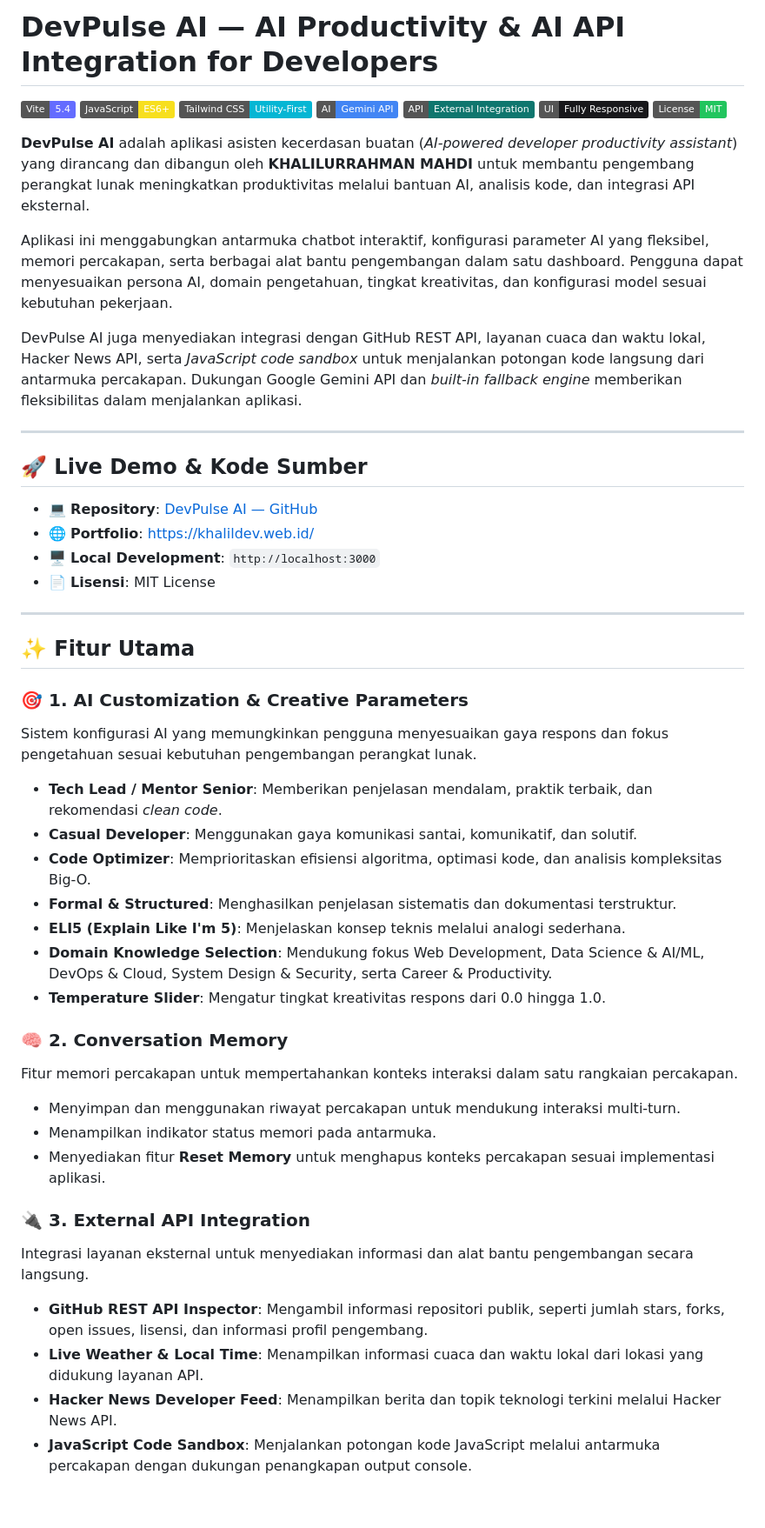
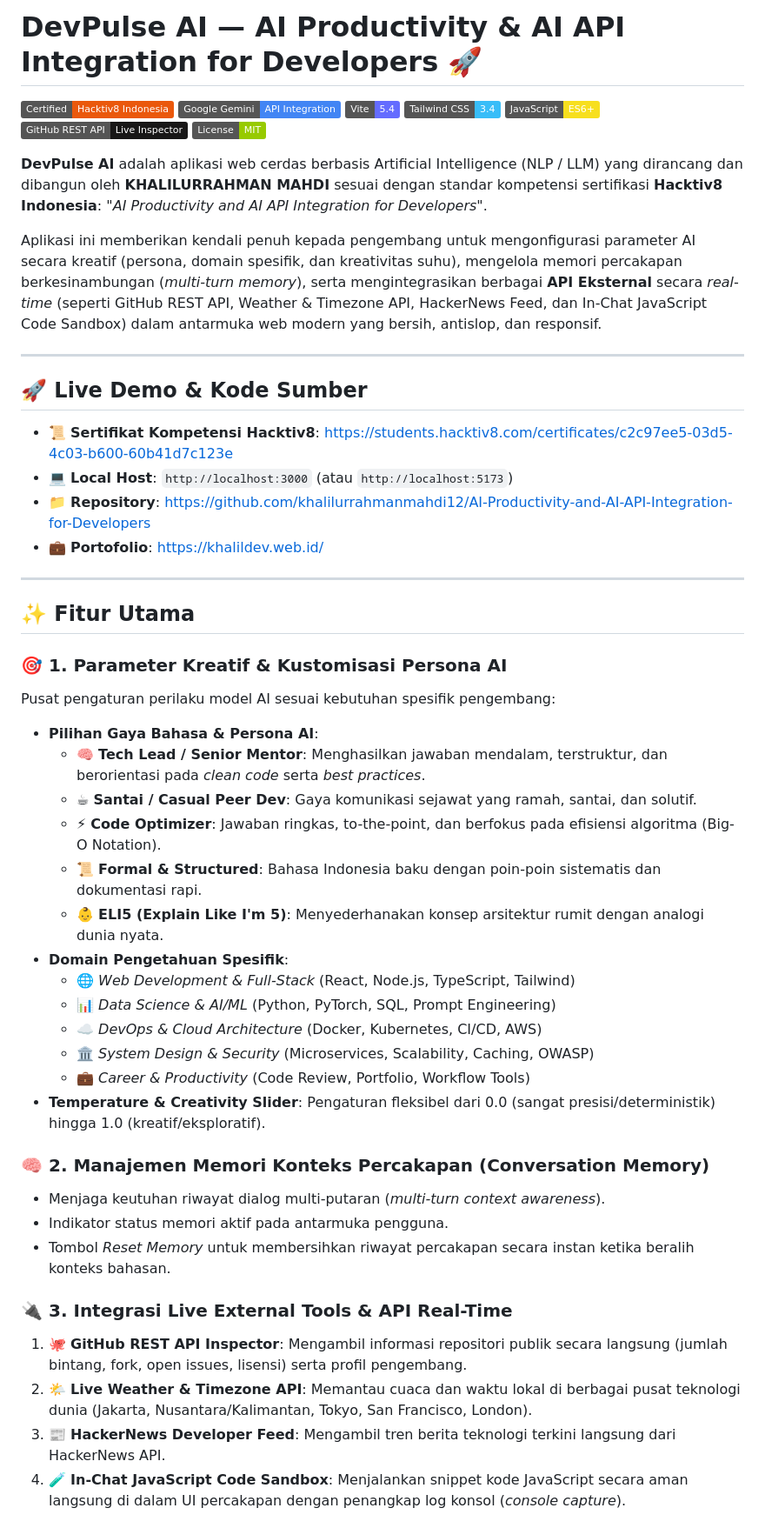
Before and after one commit to khalilurrahmanmahdi12/AI-Productivity-and-AI-API-Integration-for-Developers, a Markdown page: README.md, the part around one of its changes. Shown at 87% size. Drawn GitHub-style; badges without logos; blank space fills up the shorter version.

Commit message:
Revise README for clarity and add badges
Updated README.md to enhance descriptions and add new badges.

```diff
--- a/README.md
+++ b/README.md
@@ -1,58 +1,54 @@
-# DevPulse AI — AI Productivity & AI API Integration for Developers
+# DevPulse AI — AI Productivity & AI API Integration for Developers 🚀
 
+![Hacktiv8 Certified](https://img.shields.io/badge/Certified-Hacktiv8_Indonesia-EA580C?logo=academia&logoColor=white)
+![Google Gemini](https://img.shields.io/badge/Google_Gemini-API_Integration-4285F4?logo=google&logoColor=white)
 ![Vite](https://img.shields.io/badge/Vite-5.4-646CFF?logo=vite&logoColor=white)
-![JavaScript](https://img.shields.io/badge/JavaScript-ES6%2B-F7DF1E?logo=javascript&logoColor=black)
-![Tailwind CSS](https://img.shields.io/badge/Tailwind_CSS-Utility--First-06B6D4?logo=tailwindcss&logoColor=white)
-![AI Integration](https://img.shields.io/badge/AI-Gemini_API-4285F4?logo=google&logoColor=white)
-![External APIs](https://img.shields.io/badge/API-External_Integration-0F766E?logo=fastapi&logoColor=white)
-![Responsive UI](https://img.shields.io/badge/UI-Fully_Responsive-18181B?logo=css3&logoColor=white)
-![License](https://img.shields.io/badge/License-MIT-22C55E?logo=opensourceinitiative&logoColor=white)
+![Tailwind CSS](https://img.shields.io/badge/Tailwind_CSS-3.4-38BDF8?logo=tailwindcss&logoColor=white)
+![JavaScript](https://img.shields.io/badge/JavaScript-ES6+-F7DF1E?logo=javascript&logoColor=black)
+![GitHub REST API](https://img.shields.io/badge/GitHub_REST_API-Live_Inspector-181717?logo=github&logoColor=white)
+![License](https://img.shields.io/badge/License-MIT-green.svg)
 
-**DevPulse AI** adalah aplikasi asisten kecerdasan buatan (*AI-powered developer productivity assistant*) yang dirancang dan dibangun oleh **KHALILURRAHMAN MAHDI** untuk membantu pengembang perangkat lunak meningkatkan produktivitas melalui bantuan AI, analisis kode, dan integrasi API eksternal.
+**DevPulse AI** adalah aplikasi web cerdas berbasis Artificial Intelligence (NLP / LLM) yang dirancang dan dibangun oleh **KHALILURRAHMAN MAHDI** sesuai dengan standar kompetensi sertifikasi **Hacktiv8 Indonesia**: *"AI Productivity and AI API Integration for Developers"*.
 
-Aplikasi ini menggabungkan antarmuka chatbot interaktif, konfigurasi parameter AI yang fleksibel, memori percakapan, serta berbagai alat bantu pengembangan dalam satu dashboard. Pengguna dapat menyesuaikan persona AI, domain pengetahuan, tingkat kreativitas, dan konfigurasi model sesuai kebutuhan pekerjaan.
-
-DevPulse AI juga menyediakan integrasi dengan GitHub REST API, layanan cuaca dan waktu lokal, Hacker News API, serta *JavaScript code sandbox* untuk menjalankan potongan kode langsung dari antarmuka percakapan. Dukungan Google Gemini API dan *built-in fallback engine* memberikan fleksibilitas dalam menjalankan aplikasi.
+Aplikasi ini memberikan kendali penuh kepada pengembang untuk mengonfigurasi parameter AI secara kreatif (persona, domain spesifik, dan kreativitas suhu), mengelola memori percakapan berkesinambungan (*multi-turn memory*), serta mengintegrasikan berbagai **API Eksternal** secara *real-time* (seperti GitHub REST API, Weather & Timezone API, HackerNews Feed, dan In-Chat JavaScript Code Sandbox) dalam antarmuka web modern yang bersih, antislop, dan responsif.
 
 ---
 
 ## 🚀 Live Demo & Kode Sumber
 
-- 💻 **Repository**: [DevPulse AI — GitHub](https://github.com/khalilurrahmanmahdi12/AI-Productivity-and-AI-API-Integration-for-Developers)
-- 🌐 **Portfolio**: [https://khalildev.web.id/](https://khalildev.web.id/)
-- 🖥️ **Local Development**: `http://localhost:3000`
-- 📄 **Lisensi**: MIT License
+- 📜 **Sertifikat Kompetensi Hacktiv8**: https://students.hacktiv8.com/certificates/c2c97ee5-03d5-4c03-b600-60b41d7c123e
+- 💻 **Local Host**: `http://localhost:3000` (atau `http://localhost:5173`)
+- 📁 **Repository**: [https://github.com/khalilurrahmanmahdi12/AI-Productivity-and-AI-API-Integration-for-Developers](https://github.com/khalilurrahmanmahdi12/AI-Productivity-and-AI-API-Integration-for-Developers)
+- 💼 **Portofolio**: [https://khalildev.web.id/](https://khalildev.web.id/)
 
 ---
 
 ## ✨ Fitur Utama
 
-### 🎯 1. AI Customization & Creative Parameters
+### 🎯 1. Parameter Kreatif & Kustomisasi Persona AI
+Pusat pengaturan perilaku model AI sesuai kebutuhan spesifik pengembang:
+- **Pilihan Gaya Bahasa & Persona AI**:
+  - 🧠 **Tech Lead / Senior Mentor**: Menghasilkan jawaban mendalam, terstruktur, dan berorientasi pada *clean code* serta *best practices*.
+  - ☕ **Santai / Casual Peer Dev**: Gaya komunikasi sejawat yang ramah, santai, dan solutif.
+  - ⚡ **Code Optimizer**: Jawaban ringkas, to-the-point, dan berfokus pada efisiensi algoritma (Big-O Notation).
+  - 📜 **Formal & Structured**: Bahasa Indonesia baku dengan poin-poin sistematis dan dokumentasi rapi.
+  - 👶 **ELI5 (Explain Like I'm 5)**: Menyederhanakan konsep arsitektur rumit dengan analogi dunia nyata.
+- **Domain Pengetahuan Spesifik**:
+  - 🌐 *Web Development & Full-Stack* (React, Node.js, TypeScript, Tailwind)
+  - 📊 *Data Science & AI/ML* (Python, PyTorch, SQL, Prompt Engineering)
+  - ☁️ *DevOps & Cloud Architecture* (Docker, Kubernetes, CI/CD, AWS)
+  - 🏛️ *System Design & Security* (Microservices, Scalability, Caching, OWASP)
+  - 💼 *Career & Productivity* (Code Review, Portfolio, Workflow Tools)
+- **Temperature & Creativity Slider**: Pengaturan fleksibel dari 0.0 (sangat presisi/deterministik) hingga 1.0 (kreatif/eksploratif).
 
-Sistem konfigurasi AI yang memungkinkan pengguna menyesuaikan gaya respons dan fokus pengetahuan sesuai kebutuhan pengembangan perangkat lunak.
+### 🧠 2. Manajemen Memori Konteks Percakapan (Conversation Memory)
+- Menjaga keutuhan riwayat dialog multi-putaran (*multi-turn context awareness*).
+- Indikator status memori aktif pada antarmuka pengguna.
+- Tombol *Reset Memory* untuk membersihkan riwayat percakapan secara instan ketika beralih konteks bahasan.
 
-- **Tech Lead / Mentor Senior**: Memberikan penjelasan mendalam, praktik terbaik, dan rekomendasi *clean code*.
-- **Casual Developer**: Menggunakan gaya komunikasi santai, komunikatif, dan solutif.
-- **Code Optimizer**: Memprioritaskan efisiensi algoritma, optimasi kode, dan analisis kompleksitas Big-O.
-- **Formal & Structured**: Menghasilkan penjelasan sistematis dan dokumentasi terstruktur.
-- **ELI5 (Explain Like I'm 5)**: Menjelaskan konsep teknis melalui analogi sederhana.
-- **Domain Knowledge Selection**: Mendukung fokus Web Development, Data Science & AI/ML, DevOps & Cloud, System Design & Security, serta Career & Productivity.
-- **Temperature Slider**: Mengatur tingkat kreativitas respons dari 0.0 hingga 1.0.
+### 🔌 3. Integrasi Live External Tools & API Real-Time
+1. 🐙 **GitHub REST API Inspector**: Mengambil informasi repositori publik secara langsung (jumlah bintang, fork, open issues, lisensi) serta profil pengembang.
+2. 🌤️ **Live Weather & Timezone API**: Memantau cuaca dan waktu lokal di berbagai pusat teknologi dunia (Jakarta, Nusantara/Kalimantan, Tokyo, San Francisco, London).
+3. 📰 **HackerNews Developer Feed**: Mengambil tren berita teknologi terkini langsung dari HackerNews API.
+4. 🧪 **In-Chat JavaScript Code Sandbox**: Menjalankan snippet kode JavaScript secara aman langsung di dalam UI percakapan dengan penangkap log konsol (*console capture*).
 
-### 🧠 2. Conversation Memory
-
-Fitur memori percakapan untuk mempertahankan konteks interaksi dalam satu rangkaian percakapan.
-
-- Menyimpan dan menggunakan riwayat percakapan untuk mendukung interaksi multi-turn.
-- Menampilkan indikator status memori pada antarmuka.
-- Menyediakan fitur **Reset Memory** untuk menghapus konteks percakapan sesuai implementasi aplikasi.
-
-### 🔌 3. External API Integration
-
-Integrasi layanan eksternal untuk menyediakan informasi dan alat bantu pengembangan secara langsung.
-
-- **GitHub REST API Inspector**: Mengambil informasi repositori publik, seperti jumlah stars, forks, open issues, lisensi, dan informasi profil pengembang.
-- **Live Weather & Local Time**: Menampilkan informasi cuaca dan waktu lokal dari lokasi yang didukung layanan API.
-- **Hacker News Developer Feed**: Menampilkan berita dan topik teknologi terkini melalui Hacker News API.
-- **JavaScript Code Sandbox**: Menjalankan potongan kode JavaScript melalui antarmuka percakapan dengan dukungan penangkapan output console.
-
```
Also changed, not shown: other parts of README.md (+76 -150 lines).
